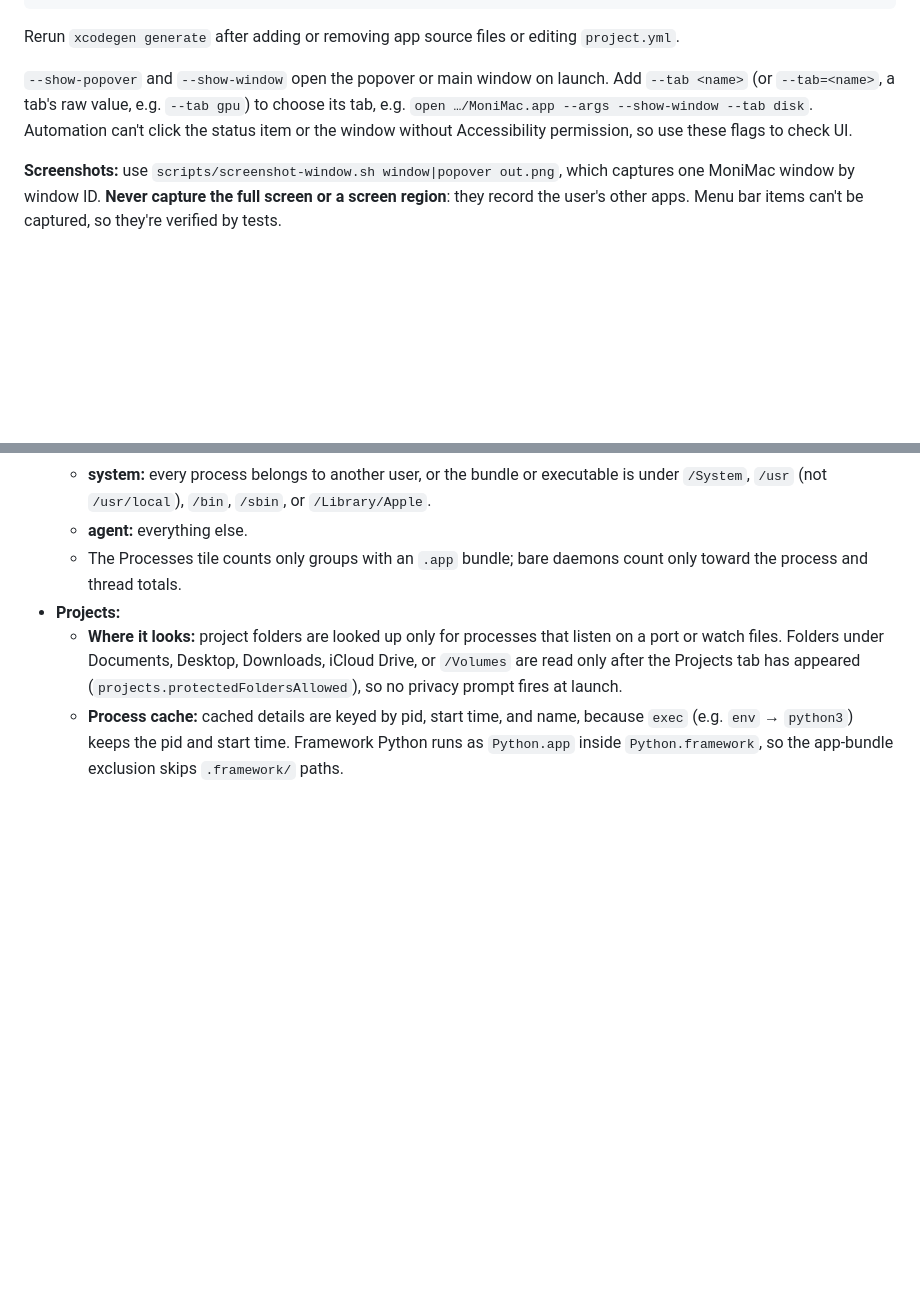
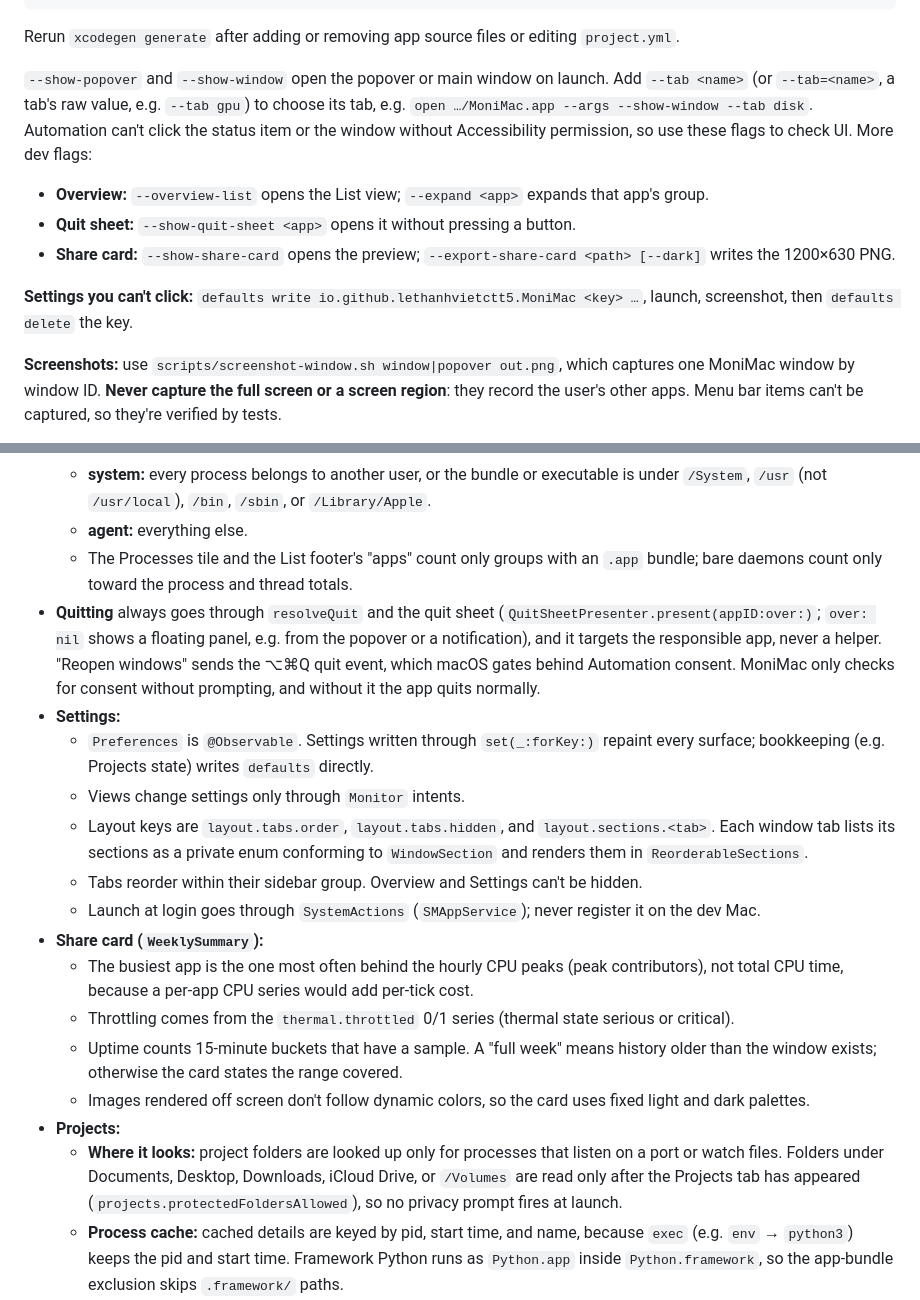
Before and after one commit to lethanhvietctt5/moni-mac, a Markdown page: CLAUDE.md, 2 parts joined by grey strips. Drawn GitHub-style; blank space fills up the shorter version.

Commit message:
CLAUDE.md: decisions and dev flags from tickets 12, 13, and 19

```diff
--- a/CLAUDE.md
+++ b/CLAUDE.md
@@ -22,7 +22,12 @@ open build/Build/Products/Debug/MoniMac.app
 
 Rerun `xcodegen generate` after adding or removing app source files or editing `project.yml`.
 
-`--show-popover` and `--show-window` open the popover or main window on launch. Add `--tab <name>` (or `--tab=<name>`, a tab's raw value, e.g. `--tab gpu`) to choose its tab, e.g. `open …/MoniMac.app --args --show-window --tab disk`. Automation can't click the status item or the window without Accessibility permission, so use these flags to check UI.
+`--show-popover` and `--show-window` open the popover or main window on launch. Add `--tab <name>` (or `--tab=<name>`, a tab's raw value, e.g. `--tab gpu`) to choose its tab, e.g. `open …/MoniMac.app --args --show-window --tab disk`. Automation can't click the status item or the window without Accessibility permission, so use these flags to check UI. More dev flags:
+- **Overview:** `--overview-list` opens the List view; `--expand <app>` expands that app's group.
+- **Quit sheet:** `--show-quit-sheet <app>` opens it without pressing a button.
+- **Share card:** `--show-share-card` opens the preview; `--export-share-card <path> [--dark]` writes the 1200×630 PNG.
+
+**Settings you can't click:** `defaults write io.github.lethanhvietctt5.MoniMac <key> …`, launch, screenshot, then `defaults delete` the key.
 
 **Screenshots:** use `scripts/screenshot-window.sh window|popover out.png`, which captures one MoniMac window by window ID. **Never capture the full screen or a screen region**: they record the user's other apps. Menu bar items can't be captured, so they're verified by tests.
 
@@ -143,7 +148,19 @@ Tests feed scripted snapshots and a controlled clock through the fake sampler, t
   - **app:** at least one process in the group is a Dock (regular) app.
   - **system:** every process belongs to another user, or the bundle or executable is under `/System`, `/usr` (not `/usr/local`), `/bin`, `/sbin`, or `/Library/Apple`.
   - **agent:** everything else.
-  - The Processes tile counts only groups with an `.app` bundle; bare daemons count only toward the process and thread totals.
+  - The Processes tile and the List footer's "apps" count only groups with an `.app` bundle; bare daemons count only toward the process and thread totals.
+- **Quitting** always goes through `resolveQuit` and the quit sheet (`QuitSheetPresenter.present(appID:over:)`; `over: nil` shows a floating panel, e.g. from the popover or a notification), and it targets the responsible app, never a helper. "Reopen windows" sends the ⌥⌘Q quit event, which macOS gates behind Automation consent. MoniMac only checks for consent without prompting, and without it the app quits normally.
+- **Settings:**
+  - `Preferences` is `@Observable`. Settings written through `set(_:forKey:)` repaint every surface; bookkeeping (e.g. Projects state) writes `defaults` directly.
+  - Views change settings only through `Monitor` intents.
+  - Layout keys are `layout.tabs.order`, `layout.tabs.hidden`, and `layout.sections.<tab>`. Each window tab lists its sections as a private enum conforming to `WindowSection` and renders them in `ReorderableSections`.
+  - Tabs reorder within their sidebar group. Overview and Settings can't be hidden.
+  - Launch at login goes through `SystemActions` (`SMAppService`); never register it on the dev Mac.
+- **Share card (`WeeklySummary`):**
+  - The busiest app is the one most often behind the hourly CPU peaks (peak contributors), not total CPU time, because a per-app CPU series would add per-tick cost.
+  - Throttling comes from the `thermal.throttled` 0/1 series (thermal state serious or critical).
+  - Uptime counts 15-minute buckets that have a sample. A "full week" means history older than the window exists; otherwise the card states the range covered.
+  - Images rendered off screen don't follow dynamic colors, so the card uses fixed light and dark palettes.
 - **Projects:**
   - **Where it looks:** project folders are looked up only for processes that listen on a port or watch files. Folders under Documents, Desktop, Downloads, iCloud Drive, or `/Volumes` are read only after the Projects tab has appeared (`projects.protectedFoldersAllowed`), so no privacy prompt fires at launch.
   - **Process cache:** cached details are keyed by pid, start time, and name, because `exec` (e.g. `env` → `python3`) keeps the pid and start time. Framework Python runs as `Python.app` inside `Python.framework`, so the app-bundle exclusion skips `.framework/` paths.
```
